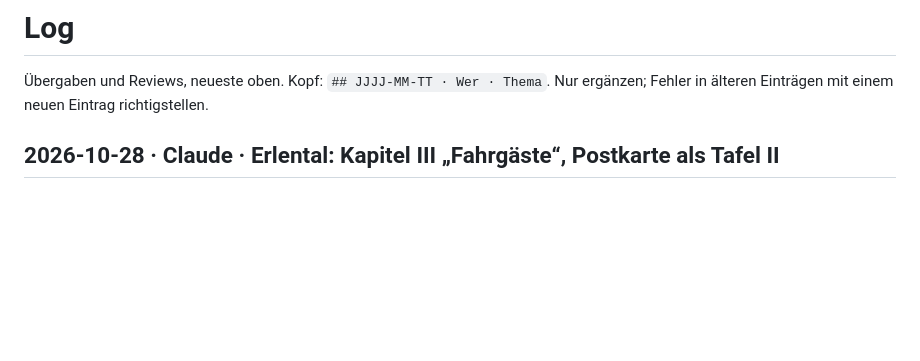
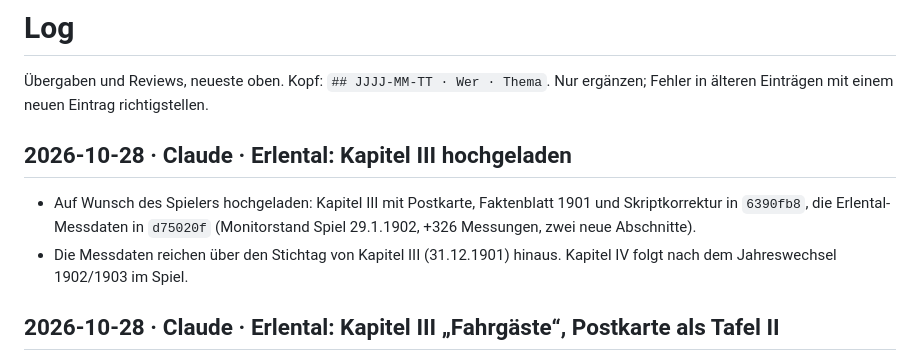
Before and after one commit to alexmondragonwrites-glitch/Transport-Fever-Chronicles, a Markdown page: werkstatt/LOG.md, the part around the change. Rendered like a GitHub page; blank space fills up the shorter version.

Commit message:
Werkstatt: Kapitel III von Erlental auf der Tafel und im Log
Co-Authored-By: Claude Opus 5.5 <noreply@anthropic.com>

```diff
--- a/werkstatt/LOG.md
+++ b/werkstatt/LOG.md
@@ -1,6 +1,11 @@
 # Log
 
 Übergaben und Reviews, neueste oben. Kopf: `## JJJJ-MM-TT · Wer · Thema`. Nur ergänzen; Fehler in älteren Einträgen mit einem neuen Eintrag richtigstellen.
+
+## 2026-10-28 · Claude · Erlental: Kapitel III hochgeladen
+
+- Auf Wunsch des Spielers hochgeladen: Kapitel III mit Postkarte, Faktenblatt 1901 und Skriptkorrektur in `6390fb8`, die Erlental-Messdaten in `d75020f` (Monitorstand Spiel 29.1.1902, +326 Messungen, zwei neue Abschnitte).
+- Die Messdaten reichen über den Stichtag von Kapitel III (31.12.1901) hinaus. Kapitel IV folgt nach dem Jahreswechsel 1902/1903 im Spiel.
 
 ## 2026-10-28 · Claude · Erlental: Kapitel III „Fahrgäste“, Postkarte als Tafel II
 
```
Also changed, not shown: werkstatt/AUFGABEN.md (+1 -1 lines).
